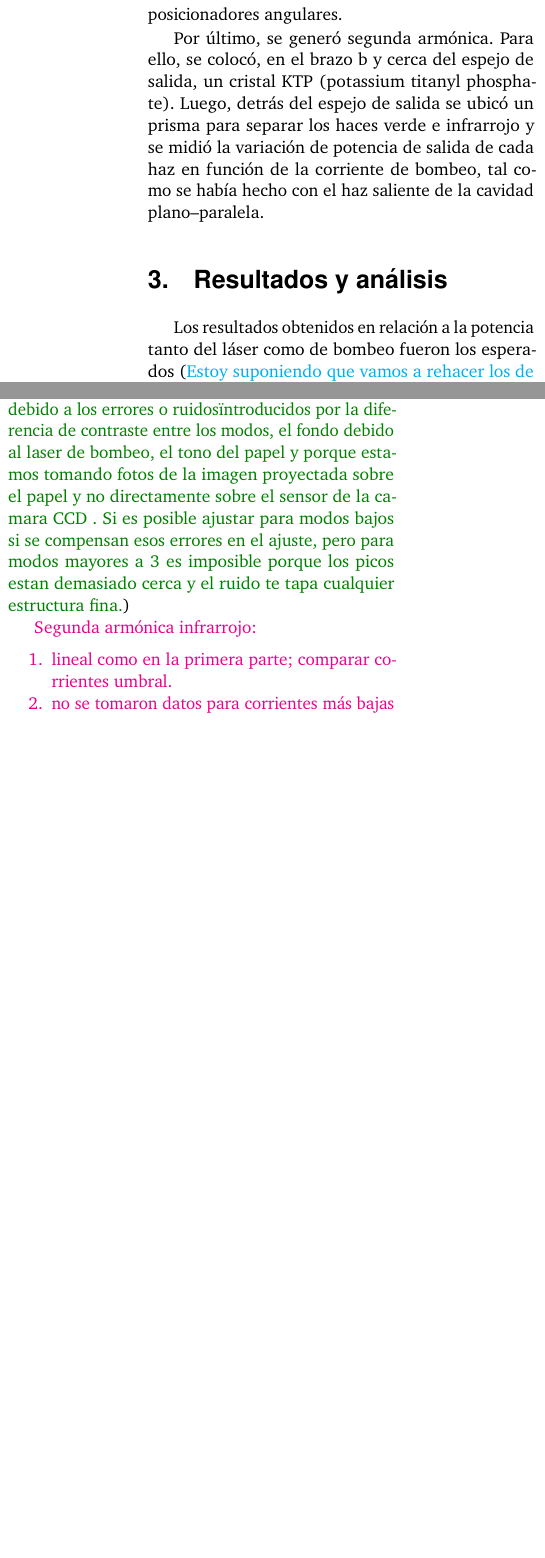
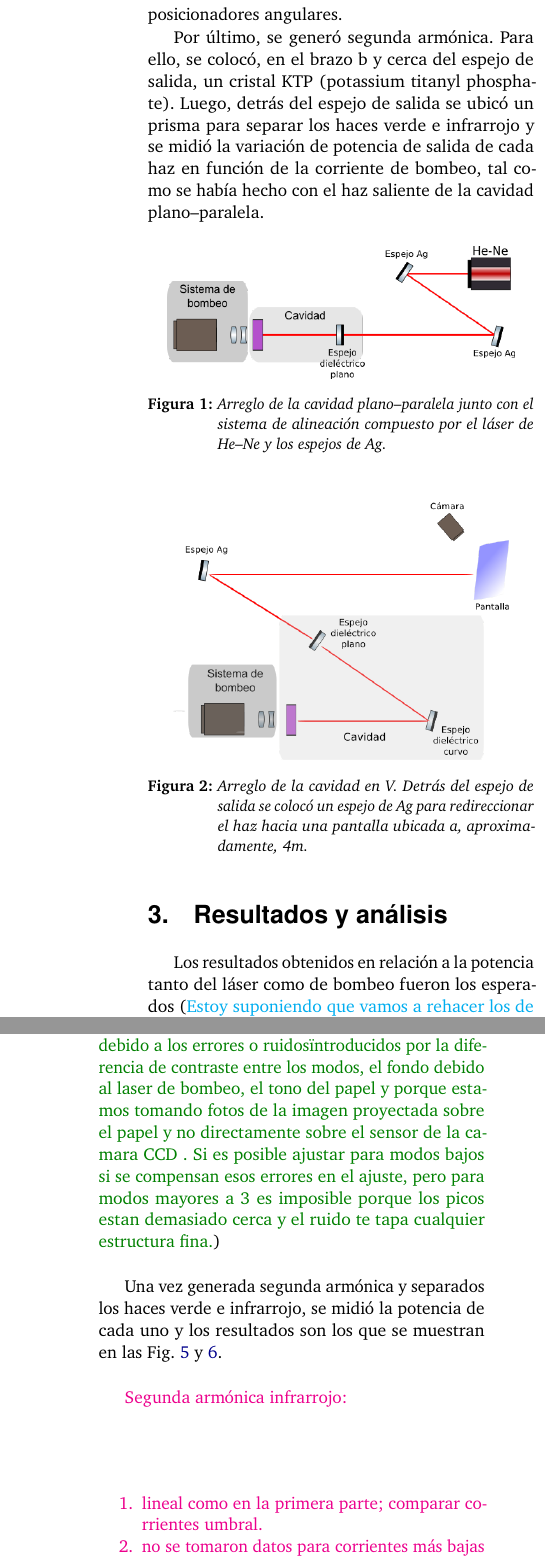
Before and after one commit to LabosFisicaUBA/Informe-Labo-5---Practica-Laser, a LaTeX paper (main.tex): two parts of the columns of page 3 of 4 before the commit and two parts of the columns of pages 3 and 4 of 5 after it, joined at a grey line, cut so that both start at the same text, the shorter picture padded with empty space. Compiled offline with pdfLaTeX.

Commit message:
actualizacion

```diff
--- a/main.tex
+++ b/main.tex
@@ -125,6 +125,23 @@ Para tomar una fotografía del modo TEM$_{00}$ se colocó una hoja de papel cuad
 Por último, se generó segunda armónica. Para ello, se colocó, en el brazo b y cerca del espejo de salida, un cristal KTP (potassium titanyl phosphate). Luego, detrás del espejo de salida se ubicó un prisma para separar los haces verde e infrarrojo y se midió la variación de potencia de salida de cada haz en función de la corriente de bombeo, tal como se había hecho con el haz saliente de la cavidad plano--paralela.
 
 
+
+\begin{figure}[H]
+    \centering
+    \includegraphics[scale=0.5]{Graficos/cavplana.png}
+    \caption{Arreglo de la cavidad plano--paralela junto con el sistema de alineación compuesto por el láser de He--Ne y los espejos de Ag.}
+    \label{cavplana}
+\end{figure}
+
+
+
+\begin{figure}[H]
+    \centering
+    \includegraphics[scale=0.5]{Graficos/cavV1.png}
+    \caption{Arreglo de la cavidad en V. Detrás del espejo de salida se colocó un espejo de Ag para redireccionar el haz hacia una pantalla ubicada a, aproximadamente, 4m.}
+    \label{cavV1}
+\end{figure}
+
 %------------------------------------------------
 
 \section{Resultados y análisis}
@@ -132,9 +149,12 @@ Por último, se generó segunda armónica. Para ello, se colocó, en el brazo b
 
 Los resultados obtenidos en relación a la potencia tanto del láser como de bombeo fueron los esperados (\textcolor{cyan}{Estoy suponiendo que vamos a rehacer los de bombeo y van a dar lo que esperamos. Sino cambio esta frase})({\textcolor{DarkBlue}{Si volvemos a hacer la medicion y no da, me uno a la compania del anillo y me voy con Frodo hasta la Montala del Destino a arrojar el anillo unico}}). En la Fig. \ref{laservscorr} se ve que la potencia óptica del láser es insignificante hasta que la corriente de bombeo alcanza 1.9A. A partir de ese umbral, la potencia aumenta de forma lineal  (R$^2$ = 0,99192, $\chi^2$ = 0,02477), con pendiente $ (11,89 \pm 0,38)$mW/A, lo cual implica una ganancia de [\textcolor{cyan}{algo, si es que vale esta afirmación}]. \textcolor{cyan}{Resultaría interesante estudiar, en alguna experiencia futura, hasta qué valor de corriente se mantiene esta relación lineal}.
 
-La variación de la potencia óptica con la distancia (Fig. \ref{laservsdist}), a priori, parecen indicar que esta disminuye a medida que se aleja el sensor del láser. Sin embargo, teniendo en cuenta las características de estos dispositivos (\textcolor{cyan}{insertar características del láser}), se descarta esta suposición. Se cree que el porqué del comportamiento radica en la dirección del haz; es posible que este estuviera ligeramente desviado con respecto a la línea que une el láser con el sensor (\textcolor{DarkBlue}{El area activa del sensor tiene un diametro de 12 mm , a medida que te alejas aumenta el brazo de palanca por lo que una pequeña desviacion de la direcccion del haz puede tranquilamente salirse del area, ademas esta el angulo de la cabeza del detector respecto al eje del vastago }). Además, a pesar de haber utilizado un obturador, no se debe descartar que parte del haz del diodo de bombeo haya podido filtrarse y su potencia ser medida junto con la del láser. Esto podría explicar el comportamiento de los últimos tres puntos; de haber sido únicamente un problema de dirección del haz, los datos deberían haberse ubicado todos sobre una recta decreciente (como los primeros tres) hasta alcanzar una distancia en que la potencia fuera nula, pues el haz ya no estaría incidiendo sobre el sensor.
+La variación de la potencia óptica con la distancia (Fig. \ref{laservsdist}), a priori, parecen indicar que esta disminuye a medida que se aleja el sensor del láser. Sin embargo, teniendo en cuenta que una de las características de estos dispositivos es su gran colimación, se descarta esta suposición. Se cree que el porqué del comportamiento radica en la dirección del haz; es posible que este estuviera ligeramente desviado con respecto a la línea que une el láser con el sensor (\textcolor{DarkBlue}{El area activa del sensor tiene un diametro de 12 mm , a medida que te alejas aumenta el brazo de palanca por lo que una pequeña desviacion de la direcccion del haz puede tranquilamente salirse del area, ademas esta el angulo de la cabeza del detector respecto al eje del vastago }). Además, a pesar de haber utilizado un obturador, no se debe descartar que parte del haz del diodo de bombeo haya podido filtrarse y su potencia ser medida junto con la del láser. Esto podría explicar el comportamiento de los últimos tres puntos; de haber sido únicamente un problema de dirección del haz, los datos deberían haberse ubicado todos sobre una recta decreciente (como los primeros tres) hasta alcanzar una distancia en que la potencia fuera nula, pues el haz ya no estaría incidiendo sobre el sensor.
 
 (\textcolor{Green}{ Bueno mas o menos te cuento como es el analisis de los modos TEM y vos despues lo reelaboras para que coincida con el estilo del informe. \newline En primer lugar de las fotografias obtenidas se aislo la region de la foto correspondiente al modo y se corrigio la perspectiva. Esto hay que hacerlo porque sino introduce errores a la hora de analizar el perfil. Obteniendose imagenes de los modos en escala de grises de 16-bits de profundidad. En segun lugar se analizo estas imagenes en Python con el modulo scikit-video, la idea es que para cada direccion de la imagen ( o sea primero analizas la matriz como viene y despues repetis para la transpuesta), o sea basicamente primero obtenes la curva de la integral en esa direccion , haciendo una suma de todas las intensidades de todos los pixeles en una linea y despues haciendo una "suma acumulada" de todos estos valores la cual normalize a 1 . Finalmente obtenes el perfil de intensidades derivando esta curva. Por ultimo lo que hice fue pasar todos estos datos a Origin y hacer un ajuste no lineal de los perfiles. Despues en las conclusiones hay que aclarar que no es posible hacer un ajuste directo de los modos gaussianos, debido a los errores o "ruidos" introducidos por la diferencia de contraste entre los modos, el fondo debido al laser de bombeo, el tono del papel y porque estamos tomando fotos de la imagen proyectada sobre el papel y no directamente sobre el sensor de la camara CCD . Si es posible ajustar para modos bajos si se compensan esos errores en el ajuste, pero para modos mayores a 3 es imposible porque los picos estan demasiado cerca y el ruido te tapa cualquier estructura fina.})
+
+
+Una vez generada segunda armónica y separados los haces verde e infrarrojo, se midió la potencia de cada uno y los resultados son los que se muestran en las Fig. \ref{potverde} y \ref{potrojo}.
 
 
 \textcolor{magenta}{Segunda armónica infrarrojo:
```
Also changed, not shown: Graficos/cavV1.png (added), Graficos/cavplana.png (added), Graficos/pot_infrarrojo.png, Graficos/pot_verde.png, Graficos/pot_verde1.png (added), Graficos/potvscor.png (added), Graficos/potvsdist.png (added), main.tex (10 more changed lines).
